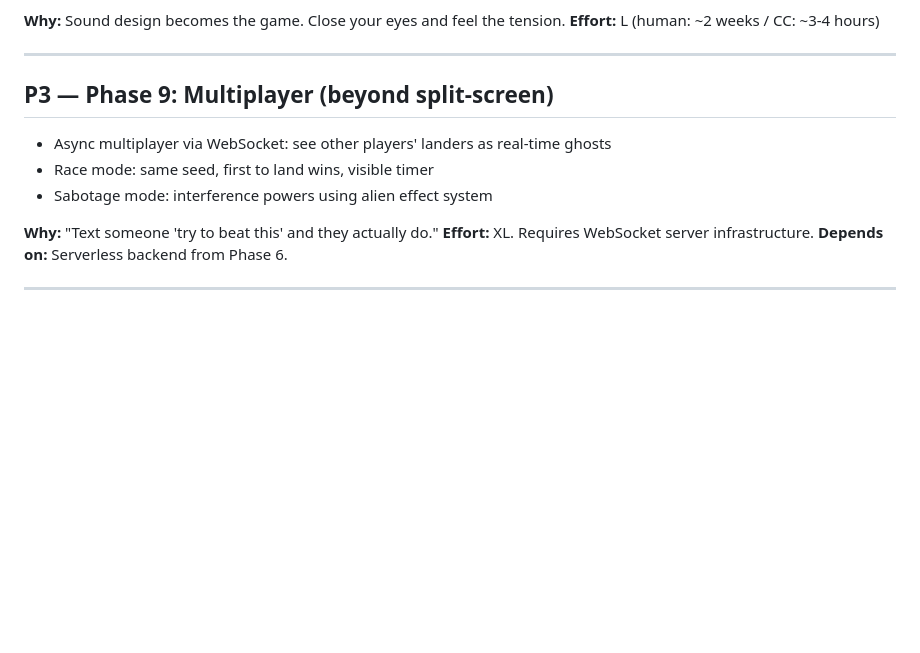
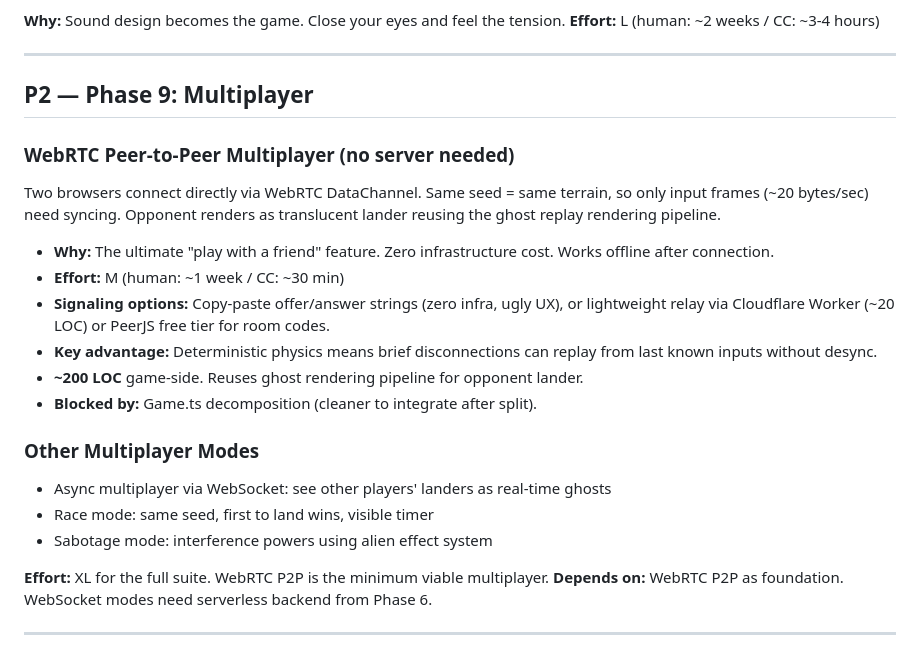
Before and after one commit to kenlacroix/moonlander-enhanced, a Markdown page: TODOS.md, the part around the change. Rendered like a GitHub page; blank space fills up the shorter version.

Commit message:
docs: add WebRTC P2P multiplayer to roadmap and TODOS
Zero-server multiplayer via WebRTC DataChannel. Same seed = same terrain,
only input frames need syncing. Reuses ghost replay rendering pipeline.

```diff
--- a/TODOS.md
+++ b/TODOS.md
@@ -73,15 +73,24 @@ PixiJS WebGL renderer swap-in (game logic untouched per IRenderer pattern).
 
 ---
 
-## P3 — Phase 9: Multiplayer (beyond split-screen)
+## P2 — Phase 9: Multiplayer
 
+### WebRTC Peer-to-Peer Multiplayer (no server needed)
+Two browsers connect directly via WebRTC DataChannel. Same seed = same terrain, so only input frames (~20 bytes/sec) need syncing. Opponent renders as translucent lander reusing the ghost replay rendering pipeline.
+- **Why:** The ultimate "play with a friend" feature. Zero infrastructure cost. Works offline after connection.
+- **Effort:** M (human: ~1 week / CC: ~30 min)
+- **Signaling options:** Copy-paste offer/answer strings (zero infra, ugly UX), or lightweight relay via Cloudflare Worker (~20 LOC) or PeerJS free tier for room codes.
+- **Key advantage:** Deterministic physics means brief disconnections can replay from last known inputs without desync.
+- **~200 LOC** game-side. Reuses ghost rendering pipeline for opponent lander.
+- **Blocked by:** Game.ts decomposition (cleaner to integrate after split).
+
+### Other Multiplayer Modes
 - Async multiplayer via WebSocket: see other players' landers as real-time ghosts
 - Race mode: same seed, first to land wins, visible timer
 - Sabotage mode: interference powers using alien effect system
 
-**Why:** "Text someone 'try to beat this' and they actually do."
-**Effort:** XL. Requires WebSocket server infrastructure.
-**Depends on:** Serverless backend from Phase 6.
+**Effort:** XL for the full suite. WebRTC P2P is the minimum viable multiplayer.
+**Depends on:** WebRTC P2P as foundation. WebSocket modes need serverless backend from Phase 6.
 
 ---
 
```
Also changed, not shown: PLAN.md (+1 -0 lines).
